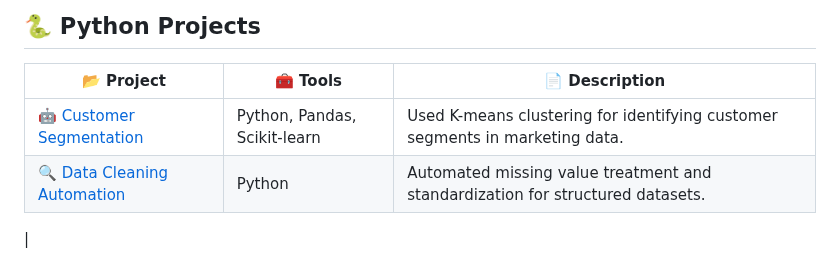
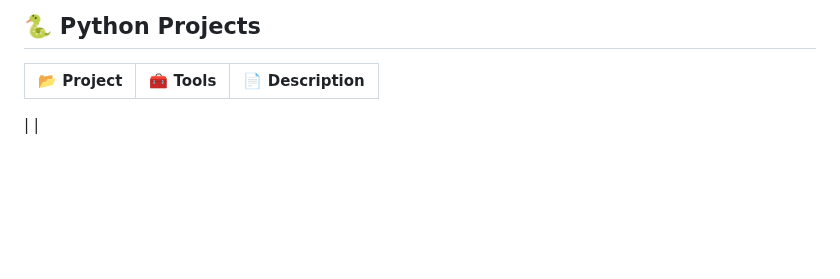
Before and after one commit to lalithasaipasala/data-analytics-projects, a Markdown page: README.md, the part around the change. Drawn GitHub-style; blank space fills up the shorter version.

```diff
--- a/README.md
+++ b/README.md
@@ -62,6 +62,5 @@ Welcome to my curated portfolio! Below, I have categorized my projects based on
 
 | 📂 Project | 🧰 Tools | 📄 Description |
 |------------|----------|----------------|
-| 🤖 [Customer Segmentation](https://github.com/lalithasaipasala/customer-segmentation) | Python, Pandas, Scikit-learn | Used K-means clustering for identifying customer segments in marketing data. |
-| 🔍 [Data Cleaning Automation](https://github.com/lalithasaipasala/data-cleaning-tool) | Python | Automated missing value treatment and standardization for structured datasets. |
 |
+|
```
